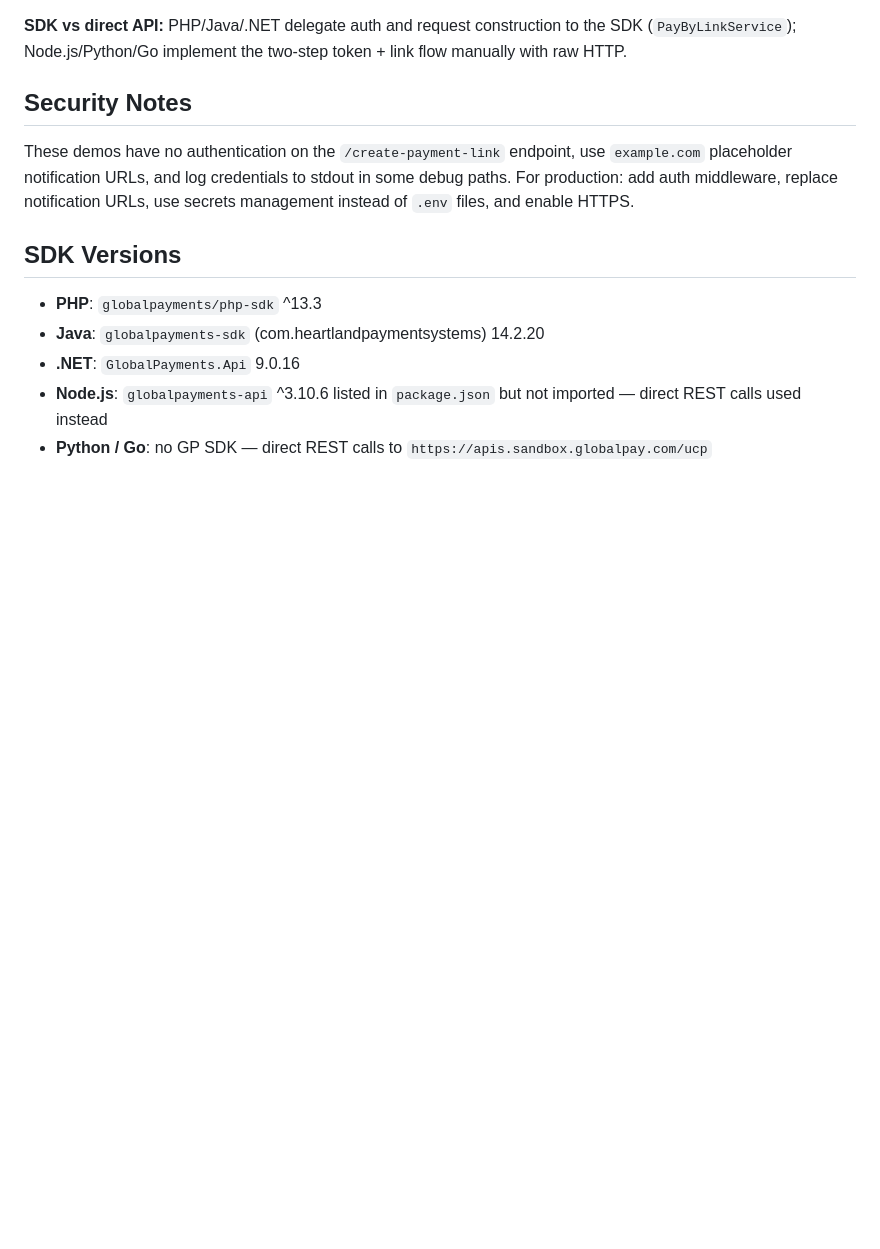
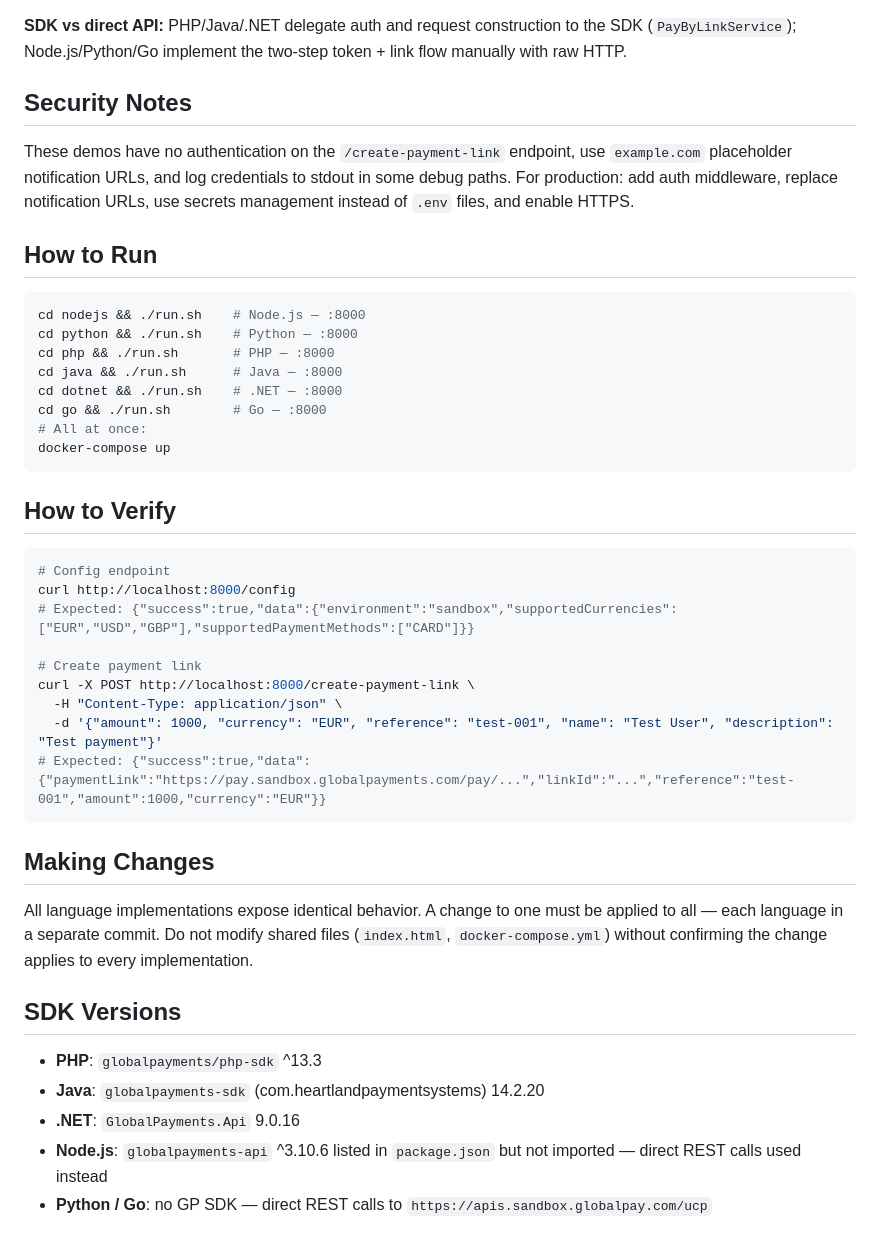
Before and after one commit to globalpayments-samples/pay-by-link, a Markdown page: AGENTS.md, the part around the change. Drawn GitHub-style; blank space fills up the shorter version.

Commit message:
fix(docs): add How to Run, How to Verify, and Making Changes to AGENTS.md

````diff
--- a/AGENTS.md
+++ b/AGENTS.md
@@ -106,6 +106,37 @@ Applies to **Node.js, Python, and Go** (direct HTTP implementations only).
 
 These demos have no authentication on the `/create-payment-link` endpoint, use `example.com` placeholder notification URLs, and log credentials to stdout in some debug paths. For production: add auth middleware, replace notification URLs, use secrets management instead of `.env` files, and enable HTTPS.
 
+## How to Run
+
+```bash
+cd nodejs && ./run.sh    # Node.js — :8000
+cd python && ./run.sh    # Python — :8000
+cd php && ./run.sh       # PHP — :8000
+cd java && ./run.sh      # Java — :8000
+cd dotnet && ./run.sh    # .NET — :8000
+cd go && ./run.sh        # Go — :8000
+# All at once:
+docker-compose up
+```
+
+## How to Verify
+
+```bash
+# Config endpoint
+curl http://localhost:8000/config
+# Expected: {"success":true,"data":{"environment":"sandbox","supportedCurrencies":["EUR","USD","GBP"],"supportedPaymentMethods":["CARD"]}}
+
+# Create payment link
+curl -X POST http://localhost:8000/create-payment-link \
+  -H "Content-Type: application/json" \
+  -d '{"amount": 1000, "currency": "EUR", "reference": "test-001", "name": "Test User", "description": "Test payment"}'
+# Expected: {"success":true,"data":{"paymentLink":"https://pay.sandbox.globalpayments.com/pay/...","linkId":"...","reference":"test-001","amount":1000,"currency":"EUR"}}
+```
+
+## Making Changes
+
+All language implementations expose identical behavior. A change to one must be applied to all — each language in a separate commit. Do not modify shared files (`index.html`, `docker-compose.yml`) without confirming the change applies to every implementation.
+
 ## SDK Versions
 
 - **PHP**: `globalpayments/php-sdk` ^13.3
````
